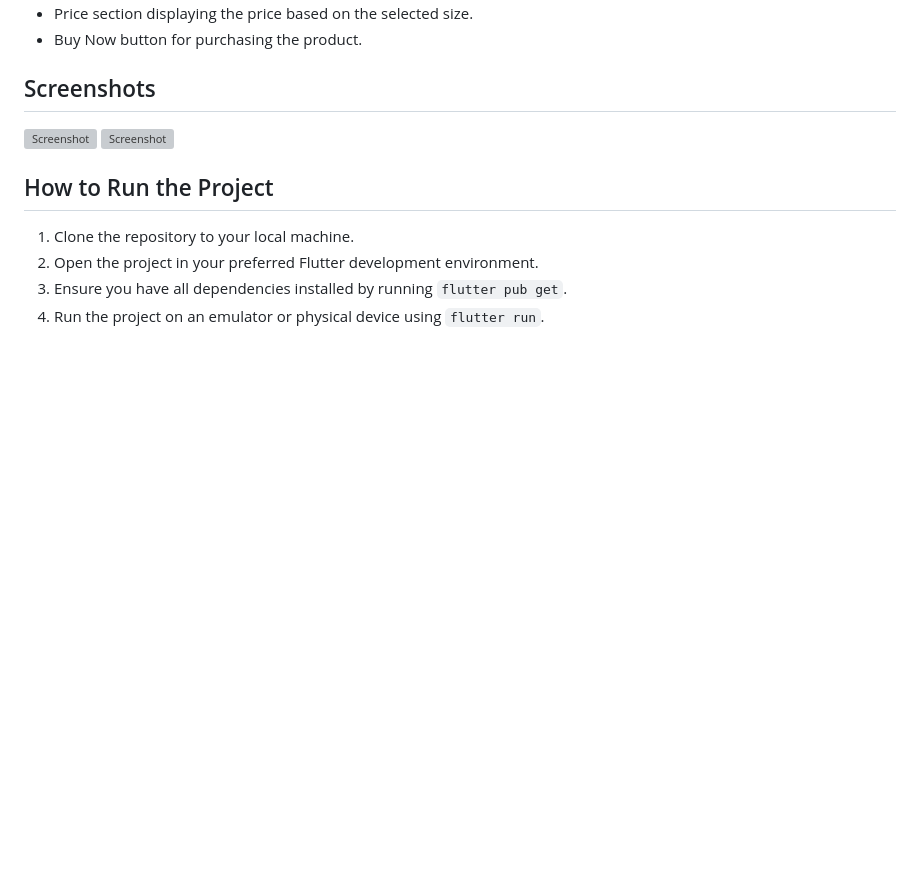
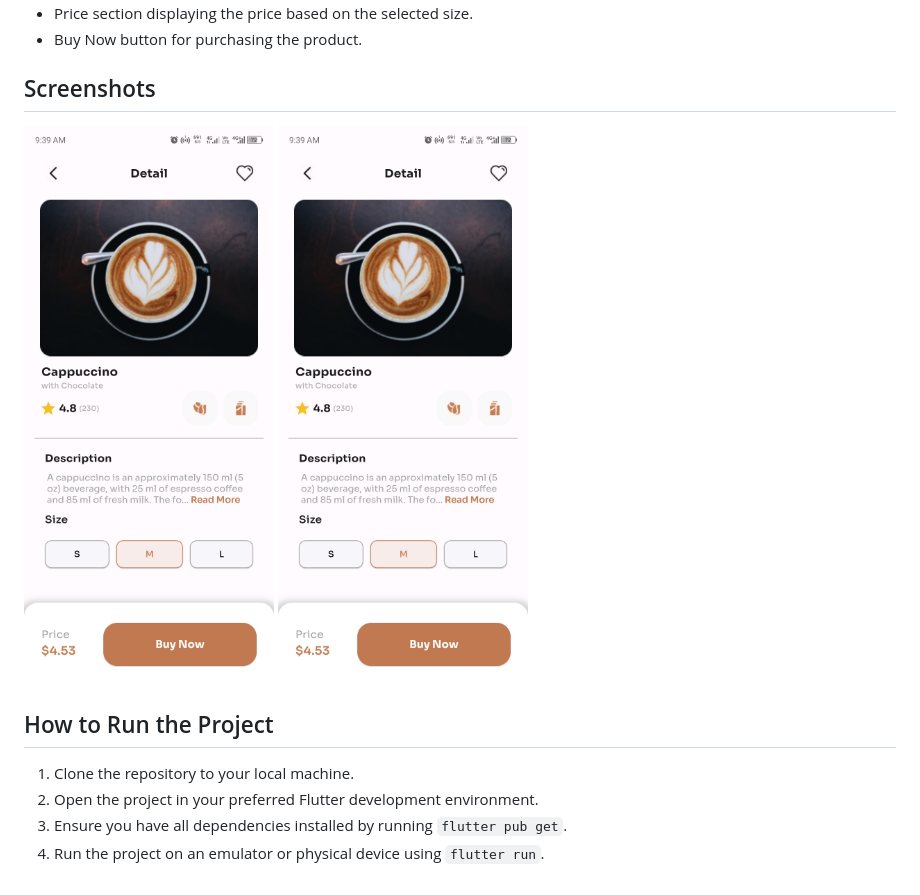
Before and after one commit to samokafor/Cappuccino, a Markdown page: SOLUTION.md, the part around the change. GitHub-like rendering; pictures changed too: assets/images/Samuel-N-Okafor-Cappuccino-Screenshot.jpg (added); blank space fills up the shorter version; grey boxes are pictures that could not be loaded.

```diff
--- a/solution.md
+++ b/SOLUTION.md
@@ -12,8 +12,8 @@ This Flutter project is a simple e-commerce app showcasing a product page for a
 
 ## Screenshots
 
-![Screenshot](assets/images/screenshot1.jpg)
-<img width="414" alt="Screenshot" src="assets/images/screenshot1.jpg">
+![Screenshot](assets/images/Samuel-N-Okafor-Cappuccino-Screenshot.jpg)
+<img width="414" alt="Screenshot" src="assets/images/Samuel-N-Okafor-Cappuccino-Screenshot.jpg">
 
 ## How to Run the Project
 
```
Also changed, not shown: 2 other files.
